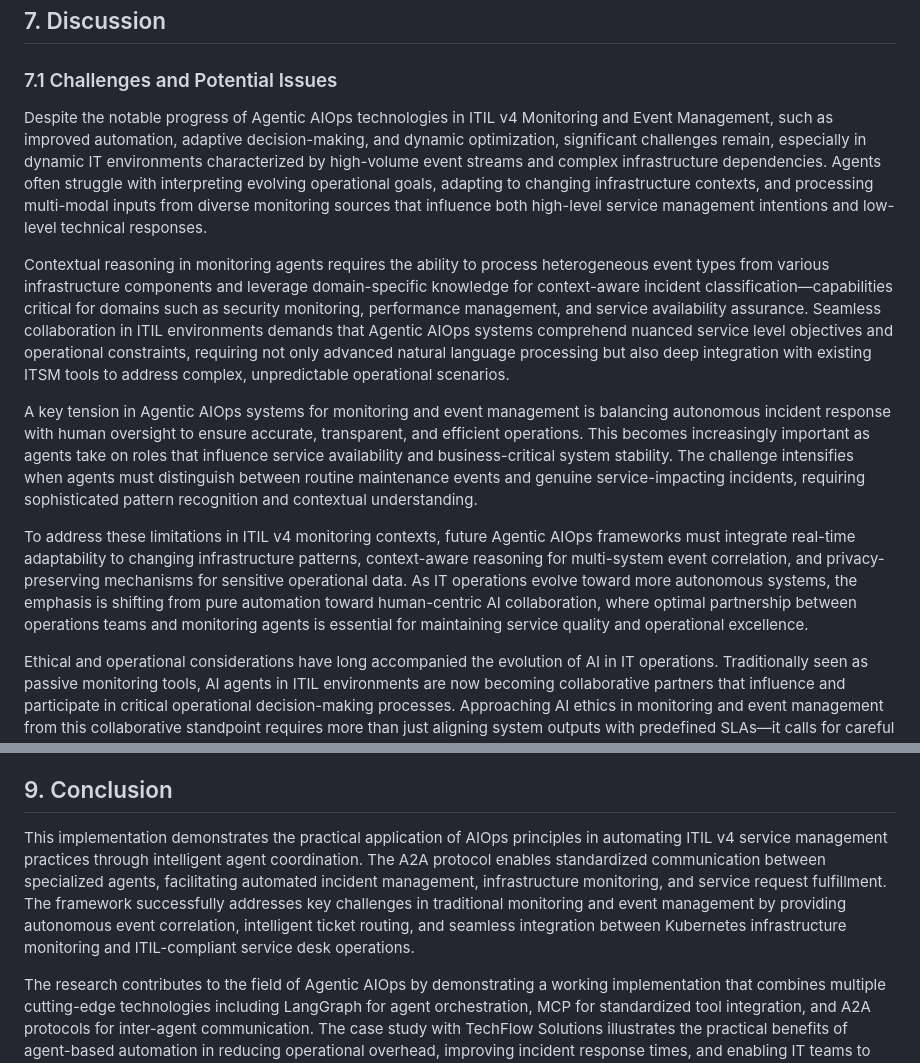
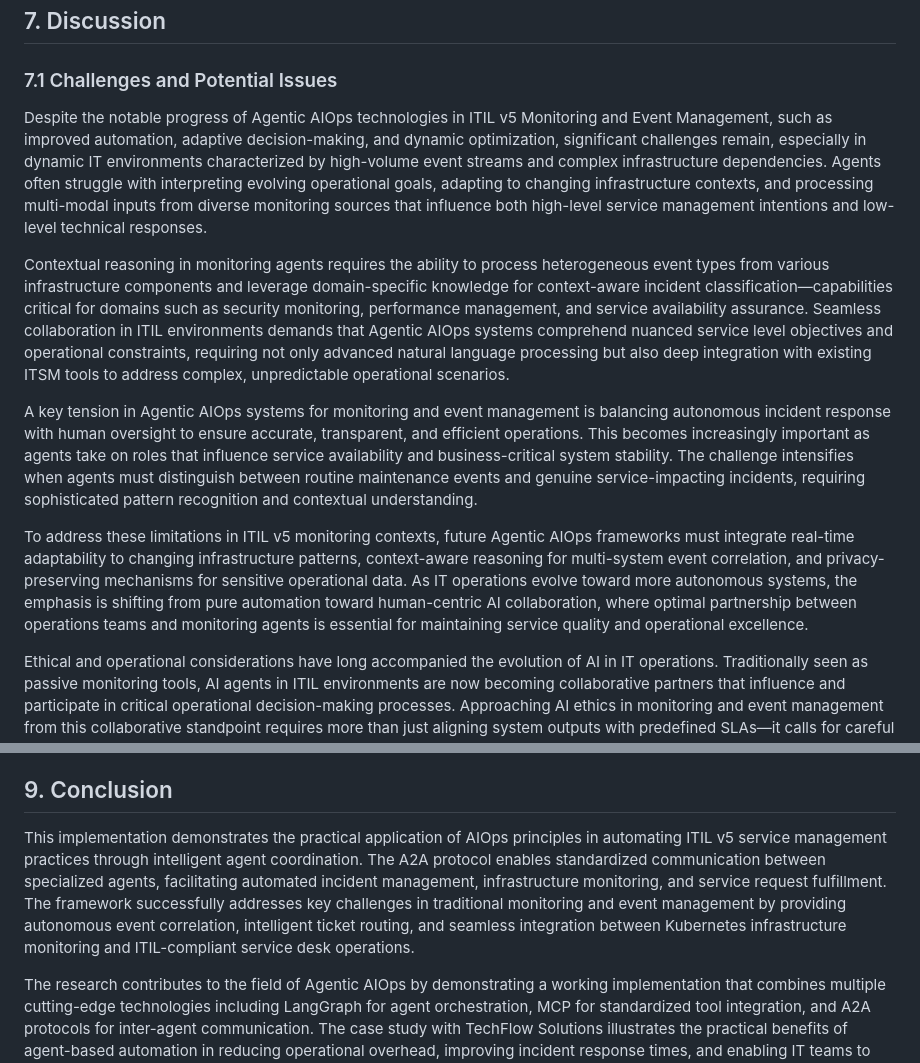
Before and after one commit to LuisRubio-zz/unie-aiops, a Markdown page: lab2-a2a/README.md, 2 parts joined by grey strips. Rendered like a GitHub page.

```diff
--- a/lab2-a2a/README.md
+++ b/lab2-a2a/README.md
@@ -326,13 +326,13 @@ System Response: "Here are the namespaces in your Kubernetes cluster:
 
 ### 7.1 Challenges and Potential Issues
 
-Despite the notable progress of Agentic AIOps technologies in ITIL v4 Monitoring and Event Management, such as improved automation, adaptive decision-making, and dynamic optimization, significant challenges remain, especially in dynamic IT environments characterized by high-volume event streams and complex infrastructure dependencies. Agents often struggle with interpreting evolving operational goals, adapting to changing infrastructure contexts, and processing multi-modal inputs from diverse monitoring sources that influence both high-level service management intentions and low-level technical responses.
+Despite the notable progress of Agentic AIOps technologies in ITIL v5 Monitoring and Event Management, such as improved automation, adaptive decision-making, and dynamic optimization, significant challenges remain, especially in dynamic IT environments characterized by high-volume event streams and complex infrastructure dependencies. Agents often struggle with interpreting evolving operational goals, adapting to changing infrastructure contexts, and processing multi-modal inputs from diverse monitoring sources that influence both high-level service management intentions and low-level technical responses.
 
 Contextual reasoning in monitoring agents requires the ability to process heterogeneous event types from various infrastructure components and leverage domain-specific knowledge for context-aware incident classification—capabilities critical for domains such as security monitoring, performance management, and service availability assurance. Seamless collaboration in ITIL environments demands that Agentic AIOps systems comprehend nuanced service level objectives and operational constraints, requiring not only advanced natural language processing but also deep integration with existing ITSM tools to address complex, unpredictable operational scenarios.
 
 A key tension in Agentic AIOps systems for monitoring and event management is balancing autonomous incident response with human oversight to ensure accurate, transparent, and efficient operations. This becomes increasingly important as agents take on roles that influence service availability and business-critical system stability. The challenge intensifies when agents must distinguish between routine maintenance events and genuine service-impacting incidents, requiring sophisticated pattern recognition and contextual understanding.
 
-To address these limitations in ITIL v4 monitoring contexts, future Agentic AIOps frameworks must integrate real-time adaptability to changing infrastructure patterns, context-aware reasoning for multi-system event correlation, and privacy-preserving mechanisms for sensitive operational data. As IT operations evolve toward more autonomous systems, the emphasis is shifting from pure automation toward human-centric AI collaboration, where optimal partnership between operations teams and monitoring agents is essential for maintaining service quality and operational excellence.
+To address these limitations in ITIL v5 monitoring contexts, future Agentic AIOps frameworks must integrate real-time adaptability to changing infrastructure patterns, context-aware reasoning for multi-system event correlation, and privacy-preserving mechanisms for sensitive operational data. As IT operations evolve toward more autonomous systems, the emphasis is shifting from pure automation toward human-centric AI collaboration, where optimal partnership between operations teams and monitoring agents is essential for maintaining service quality and operational excellence.
 
 Ethical and operational considerations have long accompanied the evolution of AI in IT operations. Traditionally seen as passive monitoring tools, AI agents in ITIL environments are now becoming collaborative partners that influence and participate in critical operational decision-making processes. Approaching AI ethics in monitoring and event management from this collaborative standpoint requires more than just aligning system outputs with predefined SLAs—it calls for careful design of shared responsibilities between human operators and agents, mechanisms for mutual supervision of incident response actions, and alignment of automated responses with organizational risk tolerance and compliance requirements. Ultimately, building a trustworthy human-AI partnership in ITIL monitoring requires agents to support and enhance operational capabilities while operating under shared ethical principles and maintaining transparency in automated decision-making processes.
 
@@ -354,7 +354,7 @@ The Agentic AIOps framework presented in this research provides a foundation for
 
 ## 9. Conclusion
 
-This implementation demonstrates the practical application of AIOps principles in automating ITIL v4 service management practices through intelligent agent coordination. The A2A protocol enables standardized communication between specialized agents, facilitating automated incident management, infrastructure monitoring, and service request fulfillment. The framework successfully addresses key challenges in traditional monitoring and event management by providing autonomous event correlation, intelligent ticket routing, and seamless integration between Kubernetes infrastructure monitoring and ITIL-compliant service desk operations.
+This implementation demonstrates the practical application of AIOps principles in automating ITIL v5 service management practices through intelligent agent coordination. The A2A protocol enables standardized communication between specialized agents, facilitating automated incident management, infrastructure monitoring, and service request fulfillment. The framework successfully addresses key challenges in traditional monitoring and event management by providing autonomous event correlation, intelligent ticket routing, and seamless integration between Kubernetes infrastructure monitoring and ITIL-compliant service desk operations.
 
 The research contributes to the field of Agentic AIOps by demonstrating a working implementation that combines multiple cutting-edge technologies including LangGraph for agent orchestration, MCP for standardized tool integration, and A2A protocols for inter-agent communication. The case study with TechFlow Solutions illustrates the practical benefits of agent-based automation in reducing operational overhead, improving incident response times, and enabling IT teams to focus on strategic initiatives rather than routine monitoring tasks.
 
```
Also changed, not shown: other parts of lab2-a2a/README.md (+8 -8 lines).
